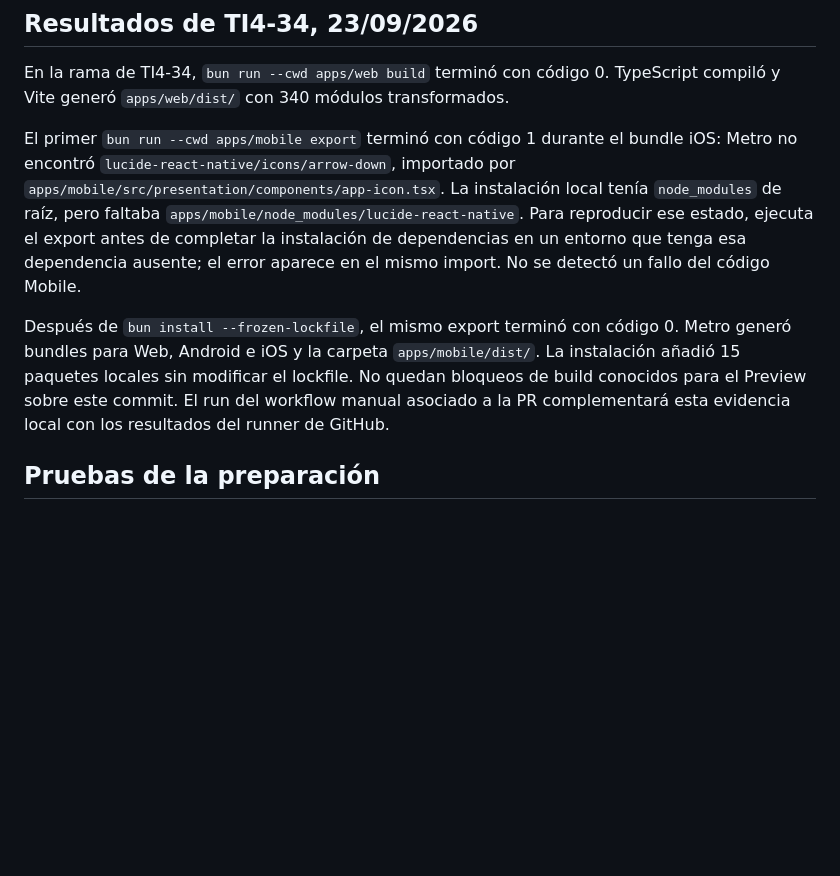
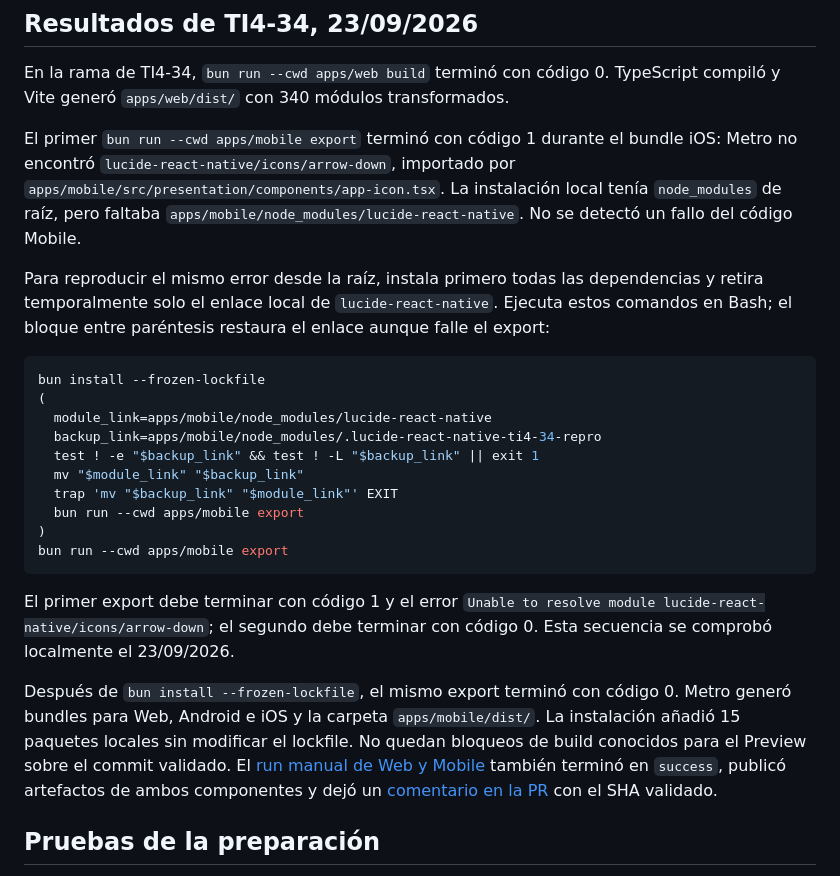
Before and after one commit to FernandoValdes01/ceretime, a Markdown page: docs/ci-build-validation.md, the part around the change. Drawn GitHub-style; blank space fills up the shorter version.

Commit message:
docs(ci): documenta la reproducción del fallo y el run de builds

````diff
--- a/docs/ci-build-validation.md
+++ b/docs/ci-build-validation.md
@@ -46,9 +46,26 @@ TI4-27 no declara resultados de ejecución. La evidencia de los builds y cualqui
 
 En la rama de TI4-34, `bun run --cwd apps/web build` terminó con código 0. TypeScript compiló y Vite generó `apps/web/dist/` con 340 módulos transformados.
 
-El primer `bun run --cwd apps/mobile export` terminó con código 1 durante el bundle iOS: Metro no encontró `lucide-react-native/icons/arrow-down`, importado por `apps/mobile/src/presentation/components/app-icon.tsx`. La instalación local tenía `node_modules` de raíz, pero faltaba `apps/mobile/node_modules/lucide-react-native`. Para reproducir ese estado, ejecuta el export antes de completar la instalación de dependencias en un entorno que tenga esa dependencia ausente; el error aparece en el mismo import. No se detectó un fallo del código Mobile.
+El primer `bun run --cwd apps/mobile export` terminó con código 1 durante el bundle iOS: Metro no encontró `lucide-react-native/icons/arrow-down`, importado por `apps/mobile/src/presentation/components/app-icon.tsx`. La instalación local tenía `node_modules` de raíz, pero faltaba `apps/mobile/node_modules/lucide-react-native`. No se detectó un fallo del código Mobile.
 
-Después de `bun install --frozen-lockfile`, el mismo export terminó con código 0. Metro generó bundles para Web, Android e iOS y la carpeta `apps/mobile/dist/`. La instalación añadió 15 paquetes locales sin modificar el lockfile. No quedan bloqueos de build conocidos para el Preview sobre este commit. El run del workflow manual asociado a la PR complementará esta evidencia local con los resultados del runner de GitHub.
+Para reproducir el mismo error desde la raíz, instala primero todas las dependencias y retira temporalmente solo el enlace local de `lucide-react-native`. Ejecuta estos comandos en Bash; el bloque entre paréntesis restaura el enlace aunque falle el export:
+
+```sh
+bun install --frozen-lockfile
+(
+  module_link=apps/mobile/node_modules/lucide-react-native
+  backup_link=apps/mobile/node_modules/.lucide-react-native-ti4-34-repro
+  test ! -e "$backup_link" && test ! -L "$backup_link" || exit 1
+  mv "$module_link" "$backup_link"
+  trap 'mv "$backup_link" "$module_link"' EXIT
+  bun run --cwd apps/mobile export
+)
+bun run --cwd apps/mobile export
+```
+
+El primer export debe terminar con código 1 y el error `Unable to resolve module lucide-react-native/icons/arrow-down`; el segundo debe terminar con código 0. Esta secuencia se comprobó localmente el 23/09/2026.
+
+Después de `bun install --frozen-lockfile`, el mismo export terminó con código 0. Metro generó bundles para Web, Android e iOS y la carpeta `apps/mobile/dist/`. La instalación añadió 15 paquetes locales sin modificar el lockfile. No quedan bloqueos de build conocidos para el Preview sobre el commit validado. El [run manual de Web y Mobile](https://github.com/FernandoValdes01/ceretime/actions/runs/35888917283) también terminó en `success`, publicó artefactos de ambos componentes y dejó un [comentario en la PR](https://github.com/FernandoValdes01/ceretime/pull/43#issuecomment-5798623941) con el SHA validado.
 
 ## Pruebas de la preparación
 
````
